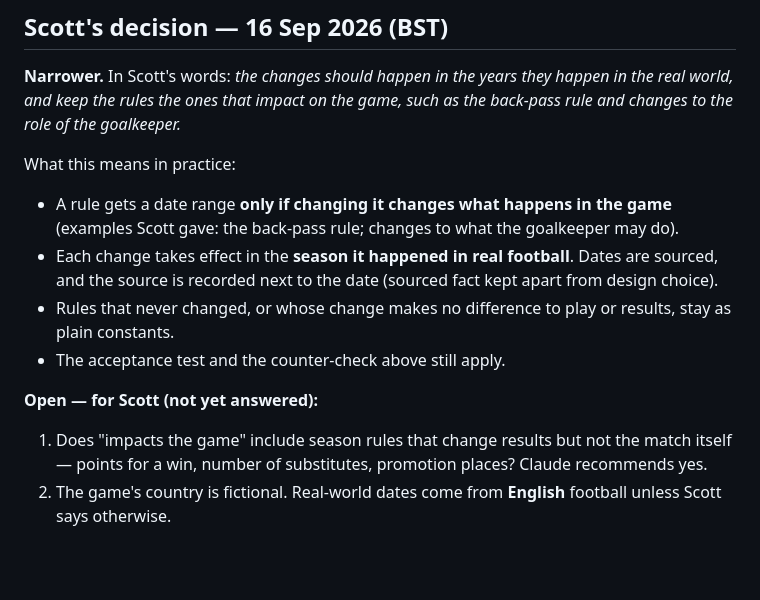
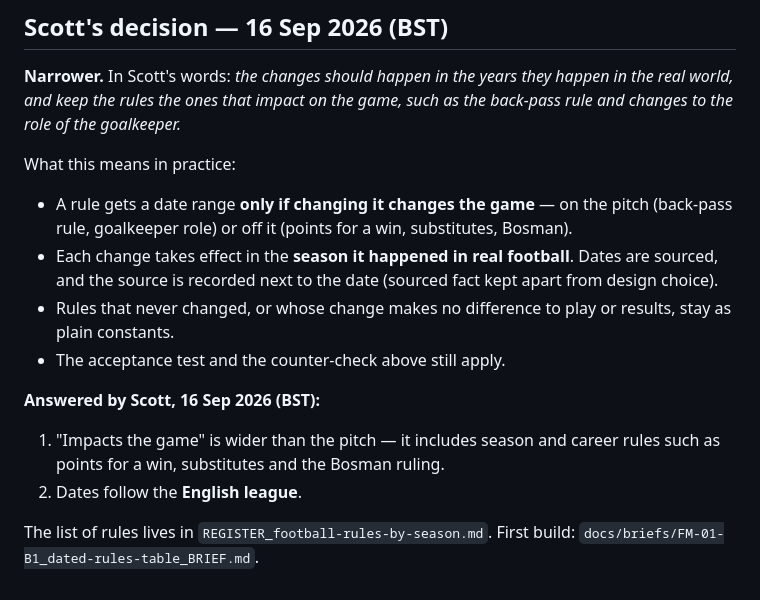
Before and after one commit to TheTrustLeader/football-manager-simulation, a Markdown page: docs/design/DECISION_FM-01_rules-as-dated-data_DECIDED-NARROWER.md, the part around the change. GitHub-like rendering; blank space fills up the shorter version.

Commit message:
docs: FM-01 answers, rules register, brief FM-01-B1 (dated rules table)
Co-Authored-By: Claude Opus 5 <noreply@anthropic.com>
Claude-Session: https://claude.ai/code/session_01LyGMQvW92kyT4A3D9QP1VW

```diff
--- a/docs/design/DECISION_FM-01_rules-as-dated-data_DECIDED-NARROWER.md
+++ b/docs/design/DECISION_FM-01_rules-as-dated-data_DECIDED-NARROWER.md
@@ -44,11 +44,13 @@ Every rule added during Stage B — promotion places, European qualification slo
 **Narrower.** In Scott's words: *the changes should happen in the years they happen in the real world, and keep the rules the ones that impact on the game, such as the back-pass rule and changes to the role of the goalkeeper.*
 
 What this means in practice:
-- A rule gets a date range **only if changing it changes what happens in the game** (examples Scott gave: the back-pass rule; changes to what the goalkeeper may do).
+- A rule gets a date range **only if changing it changes the game** — on the pitch (back-pass rule, goalkeeper role) or off it (points for a win, substitutes, Bosman).
 - Each change takes effect in the **season it happened in real football**. Dates are sourced, and the source is recorded next to the date (sourced fact kept apart from design choice).
 - Rules that never changed, or whose change makes no difference to play or results, stay as plain constants.
 - The acceptance test and the counter-check above still apply.
 
-**Open — for Scott (not yet answered):**
-1. Does "impacts the game" include season rules that change results but not the match itself — points for a win, number of substitutes, promotion places? Claude recommends yes.
-2. The game's country is fictional. Real-world dates come from **English** football unless Scott says otherwise.
+**Answered by Scott, 16 Sep 2026 (BST):**
+1. "Impacts the game" is wider than the pitch — it includes season and career rules such as points for a win, substitutes and the Bosman ruling.
+2. Dates follow the **English league**.
+
+The list of rules lives in `REGISTER_football-rules-by-season.md`. First build: `docs/briefs/FM-01-B1_dated-rules-table_BRIEF.md`.
```
Also changed, not shown: docs/briefs/FM-01-B1_dated-rules-table_BRIEF.md (added, +53 -0 lines), docs/design/REGISTER_football-rules-by-season.md (added, +20 -0 lines).
